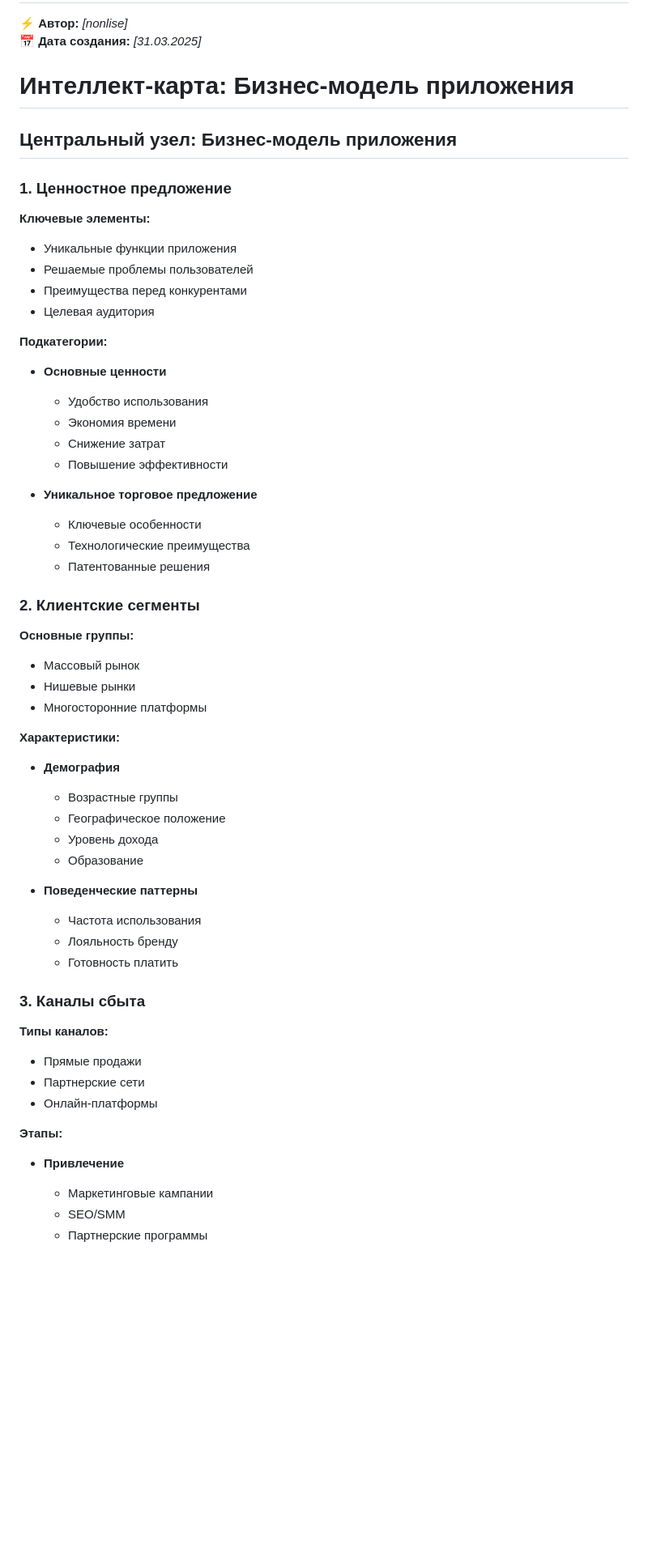
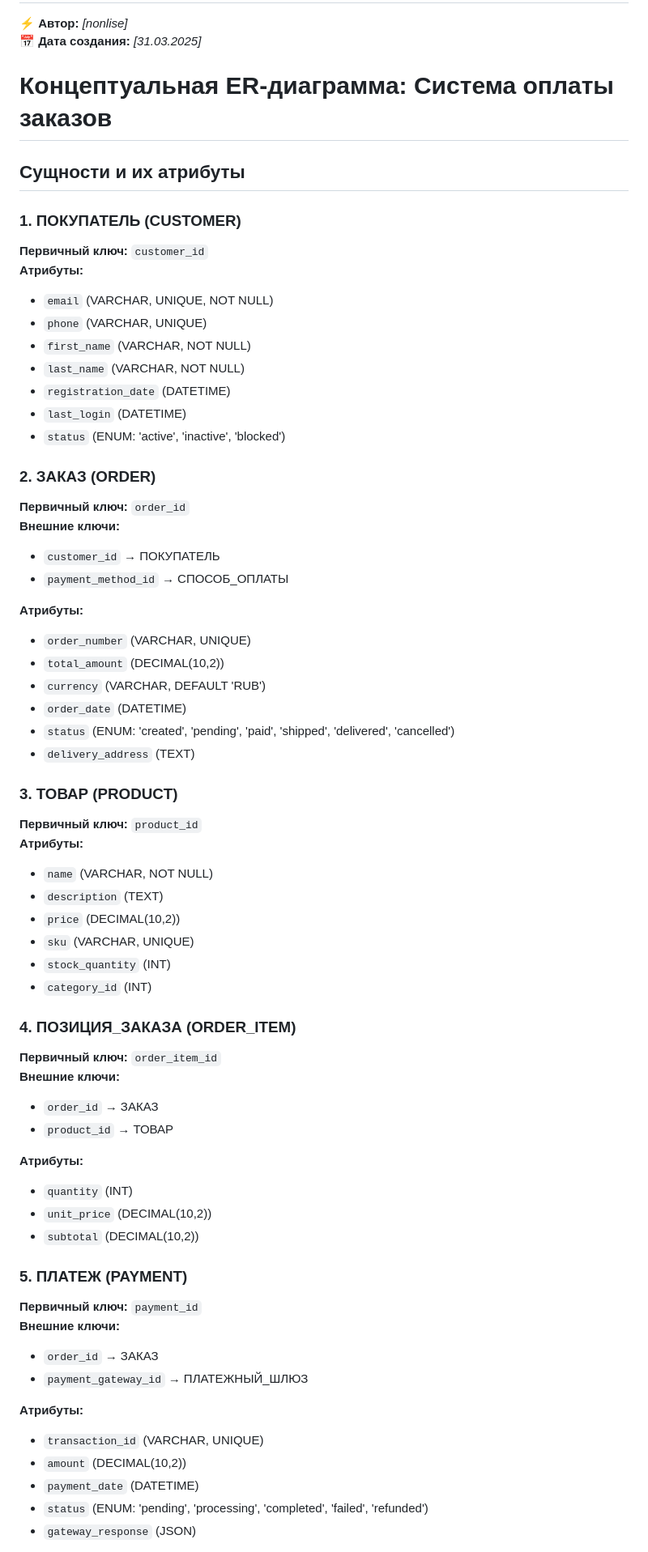
Before and after one commit to nonlise/tfidf, a Markdown page: README.md, the part around the change printed below. Shown: that part at 81% size. Rendered like a GitHub page; blank space fills up the shorter version.

```diff
--- a/README.md
+++ b/README.md
@@ -52,56 +52,66 @@
 ⚡ **Автор:** *[nonlise]*
 📅 **Дата создания:** *[31.03.2025]*
 
-# Интеллект-карта: Бизнес-модель приложения
+# Концептуальная ER-диаграмма: Система оплаты заказов
 
-## Центральный узел: Бизнес-модель приложения
+## Сущности и их атрибуты
 
-### 1. Ценностное предложение
-**Ключевые элементы:**
-- Уникальные функции приложения
-- Решаемые проблемы пользователей
-- Преимущества перед конкурентами
-- Целевая аудитория
+### 1. ПОКУПАТЕЛЬ (CUSTOMER)
+**Первичный ключ:** `customer_id`
+**Атрибуты:**
+- `email` (VARCHAR, UNIQUE, NOT NULL)
+- `phone` (VARCHAR, UNIQUE)
+- `first_name` (VARCHAR, NOT NULL)
+- `last_name` (VARCHAR, NOT NULL)
+- `registration_date` (DATETIME)
+- `last_login` (DATETIME)
+- `status` (ENUM: 'active', 'inactive', 'blocked')
 
-**Подкатегории:**
-- **Основные ценности**
-  - Удобство использования
-  - Экономия времени
-  - Снижение затрат
-  - Повышение эффективности
+### 2. ЗАКАЗ (ORDER)
+**Первичный ключ:** `order_id`
+**Внешние ключи:**
+- `customer_id` → ПОКУПАТЕЛЬ
+- `payment_method_id` → СПОСОБ_ОПЛАТЫ
 
-- **Уникальное торговое предложение**
-  - Ключевые особенности
-  - Технологические преимущества
-  - Патентованные решения
+**Атрибуты:**
+- `order_number` (VARCHAR, UNIQUE)
+- `total_amount` (DECIMAL(10,2))
+- `currency` (VARCHAR, DEFAULT 'RUB')
+- `order_date` (DATETIME)
+- `status` (ENUM: 'created', 'pending', 'paid', 'shipped', 'delivered', 'cancelled')
+- `delivery_address` (TEXT)
 
-### 2. Клиентские сегменты
-**Основные группы:**
-- Массовый рынок
-- Нишевые рынки
-- Многосторонние платформы
+### 3. ТОВАР (PRODUCT)
+**Первичный ключ:** `product_id`
+**Атрибуты:**
+- `name` (VARCHAR, NOT NULL)
+- `description` (TEXT)
+- `price` (DECIMAL(10,2))
+- `sku` (VARCHAR, UNIQUE)
+- `stock_quantity` (INT)
+- `category_id` (INT)
 
-**Характеристики:**
-- **Демография**
-  - Возрастные группы
-  - Географическое положение
-  - Уровень дохода
-  - Образование
+### 4. ПОЗИЦИЯ_ЗАКАЗА (ORDER_ITEM)
+**Первичный ключ:** `order_item_id`
+**Внешние ключи:**
+- `order_id` → ЗАКАЗ
+- `product_id` → ТОВАР
 
-- **Поведенческие паттерны**
-  - Частота использования
-  - Лояльность бренду
-  - Готовность платить
+**Атрибуты:**
+- `quantity` (INT)
+- `unit_price` (DECIMAL(10,2))
+- `subtotal` (DECIMAL(10,2))
 
-### 3. Каналы сбыта
-**Типы каналов:**
-- Прямые продажи
-- Партнерские сети
-- Онлайн-платформы
+### 5. ПЛАТЕЖ (PAYMENT)
+**Первичный ключ:** `payment_id`
+**Внешние ключи:**
+- `order_id` → ЗАКАЗ
+- `payment_gateway_id` → ПЛАТЕЖНЫЙ_ШЛЮЗ
 
-**Этапы:**
-- **Привлечение**
-  - Маркетинговые кампании
-  - SEO/SMM
-  - Партнерские программы
+**Атрибуты:**
+- `transaction_id` (VARCHAR, UNIQUE)
+- `amount` (DECIMAL(10,2))
+- `payment_date` (DATETIME)
+- `status` (ENUM: 'pending', 'processing', 'completed', 'failed', 'refunded')
+- `gateway_response` (JSON)
 
```
Also changed, not shown: other parts of README.md (+144 -160 lines).
